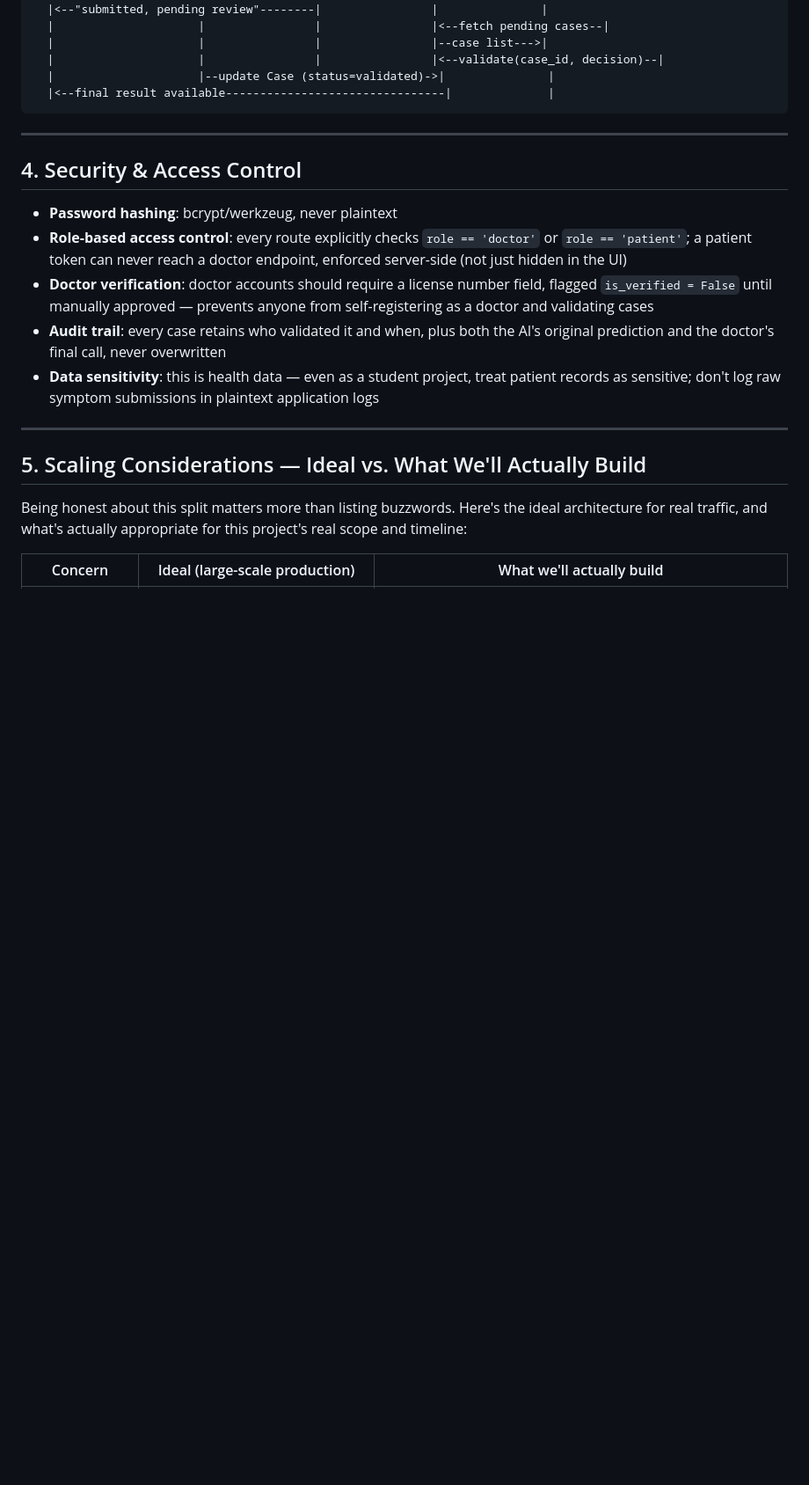
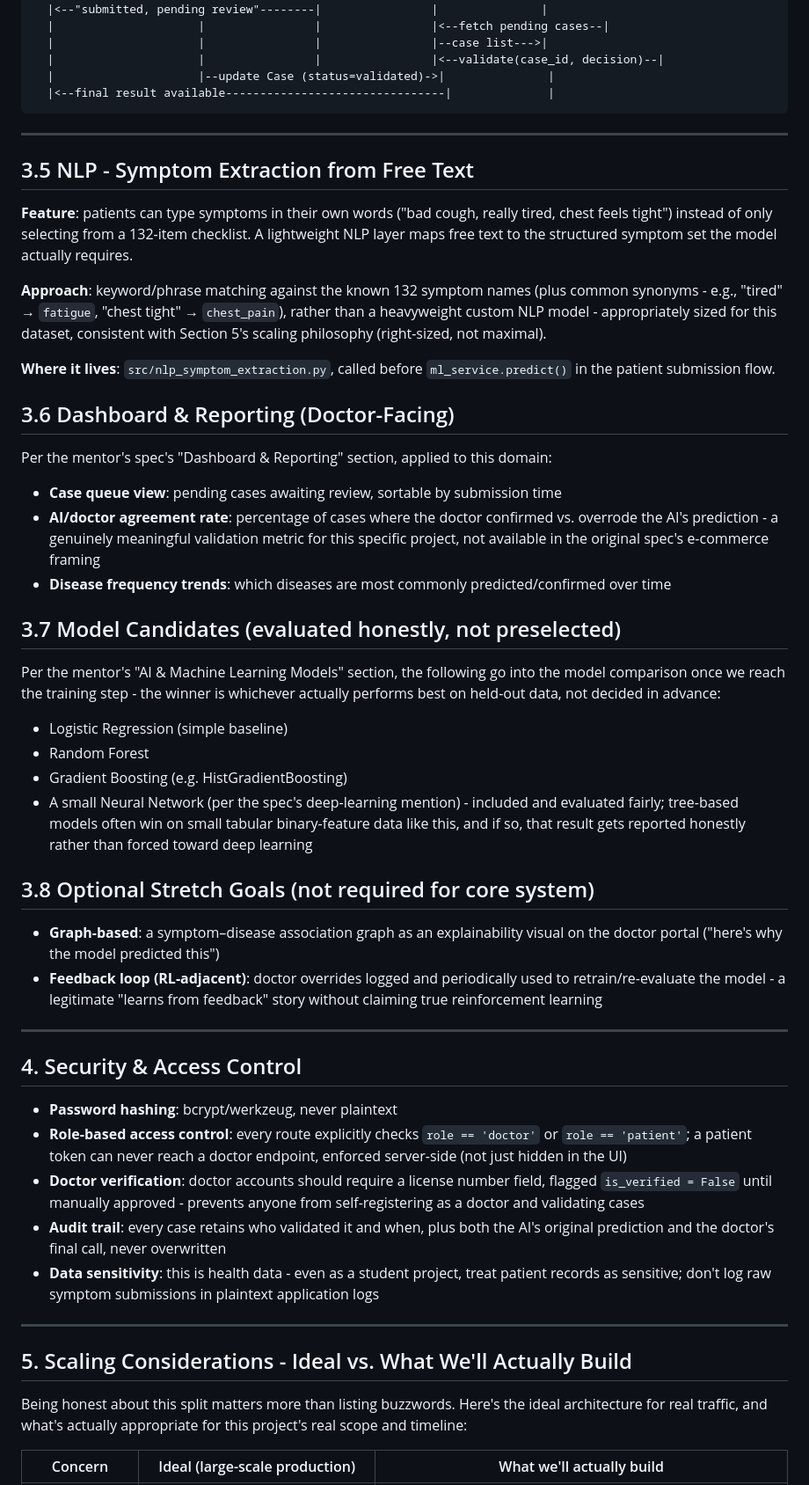
Before and after one commit to Sami21234/medPilot, a Markdown page: docs/architecture.md, the part around one of its changes. Shown at 88% size. Rendered like a GitHub page; blank space fills up the shorter version.

Commit message:
docs: add architecture, hld and lld of the project

```diff
--- a/docs/architecture.md
+++ b/docs/architecture.md
@@ -162,16 +162,43 @@ Patient          Backend API        ML Service        Database         Doctor
 
 ---
 
+## 3.5 NLP - Symptom Extraction from Free Text
+
+**Feature**: patients can type symptoms in their own words ("bad cough, really tired, chest feels tight") instead of only selecting from a 132-item checklist. A lightweight NLP layer maps free text to the structured symptom set the model actually requires.
+
+**Approach**: keyword/phrase matching against the known 132 symptom names (plus common synonyms - e.g., "tired" → `fatigue`, "chest tight" → `chest_pain`), rather than a heavyweight custom NLP model - appropriately sized for this dataset, consistent with Section 5's scaling philosophy (right-sized, not maximal).
+
+**Where it lives**: `src/nlp_symptom_extraction.py`, called before `ml_service.predict()` in the patient submission flow.
+
+## 3.6 Dashboard & Reporting (Doctor-Facing)
+
+Per the mentor's spec's "Dashboard & Reporting" section, applied to this domain:
+- **Case queue view**: pending cases awaiting review, sortable by submission time
+- **AI/doctor agreement rate**: percentage of cases where the doctor confirmed vs. overrode the AI's prediction - a genuinely meaningful validation metric for this specific project, not available in the original spec's e-commerce framing
+- **Disease frequency trends**: which diseases are most commonly predicted/confirmed over time
+## 3.7 Model Candidates (evaluated honestly, not preselected)
+
+Per the mentor's "AI & Machine Learning Models" section, the following go into the model comparison once we reach the training step - the winner is whichever actually performs best on held-out data, not decided in advance:
+- Logistic Regression (simple baseline)
+- Random Forest
+- Gradient Boosting (e.g. HistGradientBoosting)
+- A small Neural Network (per the spec's deep-learning mention) - included and evaluated fairly; tree-based models often win on small tabular binary-feature data like this, and if so, that result gets reported honestly rather than forced toward deep learning
+## 3.8 Optional Stretch Goals (not required for core system)
+
+- **Graph-based**: a symptom–disease association graph as an explainability visual on the doctor portal ("here's why the model predicted this")
+- **Feedback loop (RL-adjacent)**: doctor overrides logged and periodically used to retrain/re-evaluate the model - a legitimate "learns from feedback" story without claiming true reinforcement learning
+---
+
 ## 4. Security & Access Control
 
 - **Password hashing**: bcrypt/werkzeug, never plaintext
 - **Role-based access control**: every route explicitly checks `role == 'doctor'` or `role == 'patient'`; a patient token can never reach a doctor endpoint, enforced server-side (not just hidden in the UI)
-- **Doctor verification**: doctor accounts should require a license number field, flagged `is_verified = False` until manually approved — prevents anyone from self-registering as a doctor and validating cases
+- **Doctor verification**: doctor accounts should require a license number field, flagged `is_verified = False` until manually approved - prevents anyone from self-registering as a doctor and validating cases
 - **Audit trail**: every case retains who validated it and when, plus both the AI's original prediction and the doctor's final call, never overwritten
-- **Data sensitivity**: this is health data — even as a student project, treat patient records as sensitive; don't log raw symptom submissions in plaintext application logs
+- **Data sensitivity**: this is health data - even as a student project, treat patient records as sensitive; don't log raw symptom submissions in plaintext application logs
 ---
 
-## 5. Scaling Considerations — Ideal vs. What We'll Actually Build
+## 5. Scaling Considerations - Ideal vs. What We'll Actually Build
 
 Being honest about this split matters more than listing buzzwords. Here's the ideal architecture for real traffic, and what's actually appropriate for this project's real scope and timeline:
 
```
Also changed, not shown: other parts of docs/architecture.md (+31 -31 lines).
